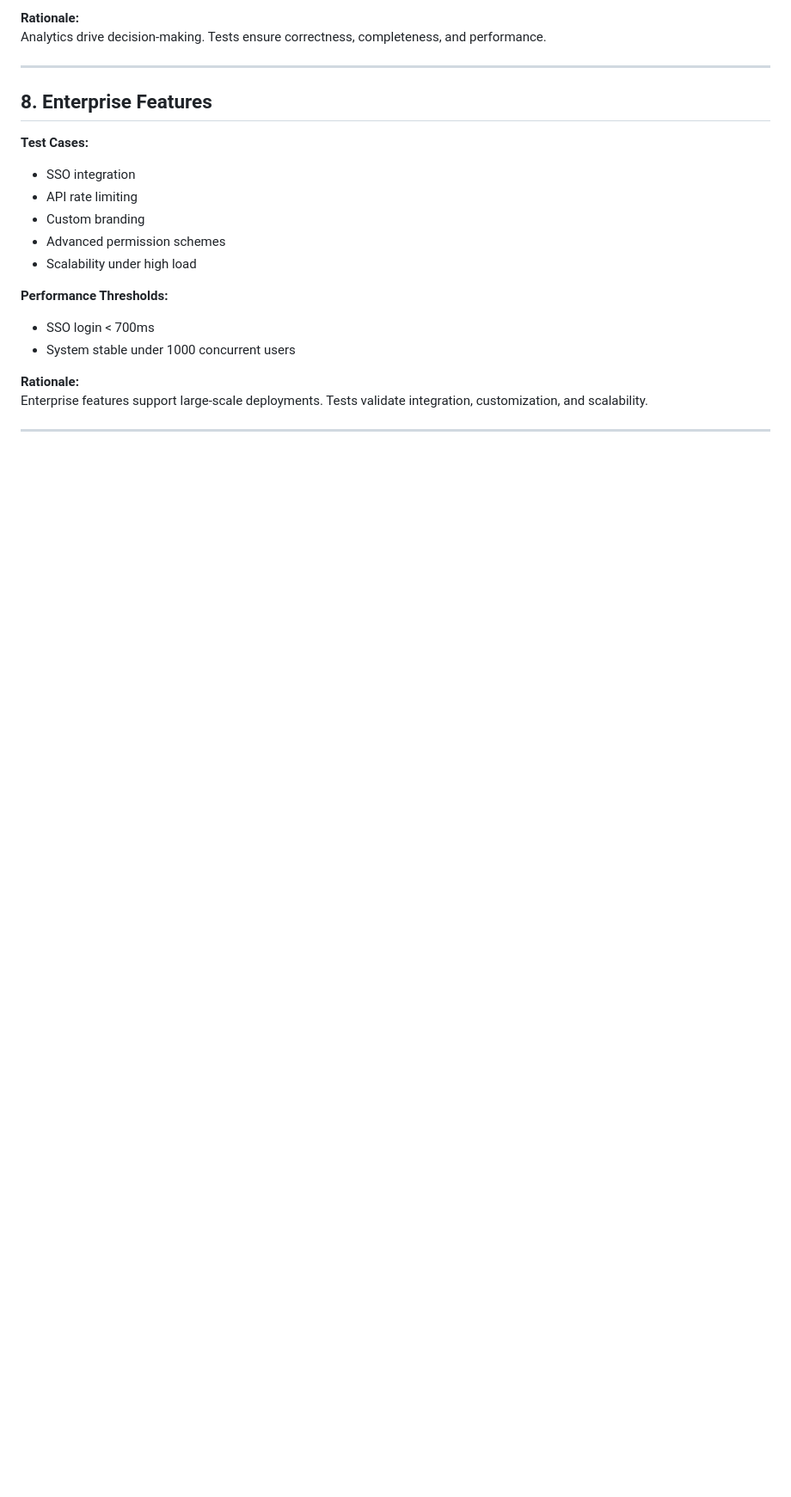
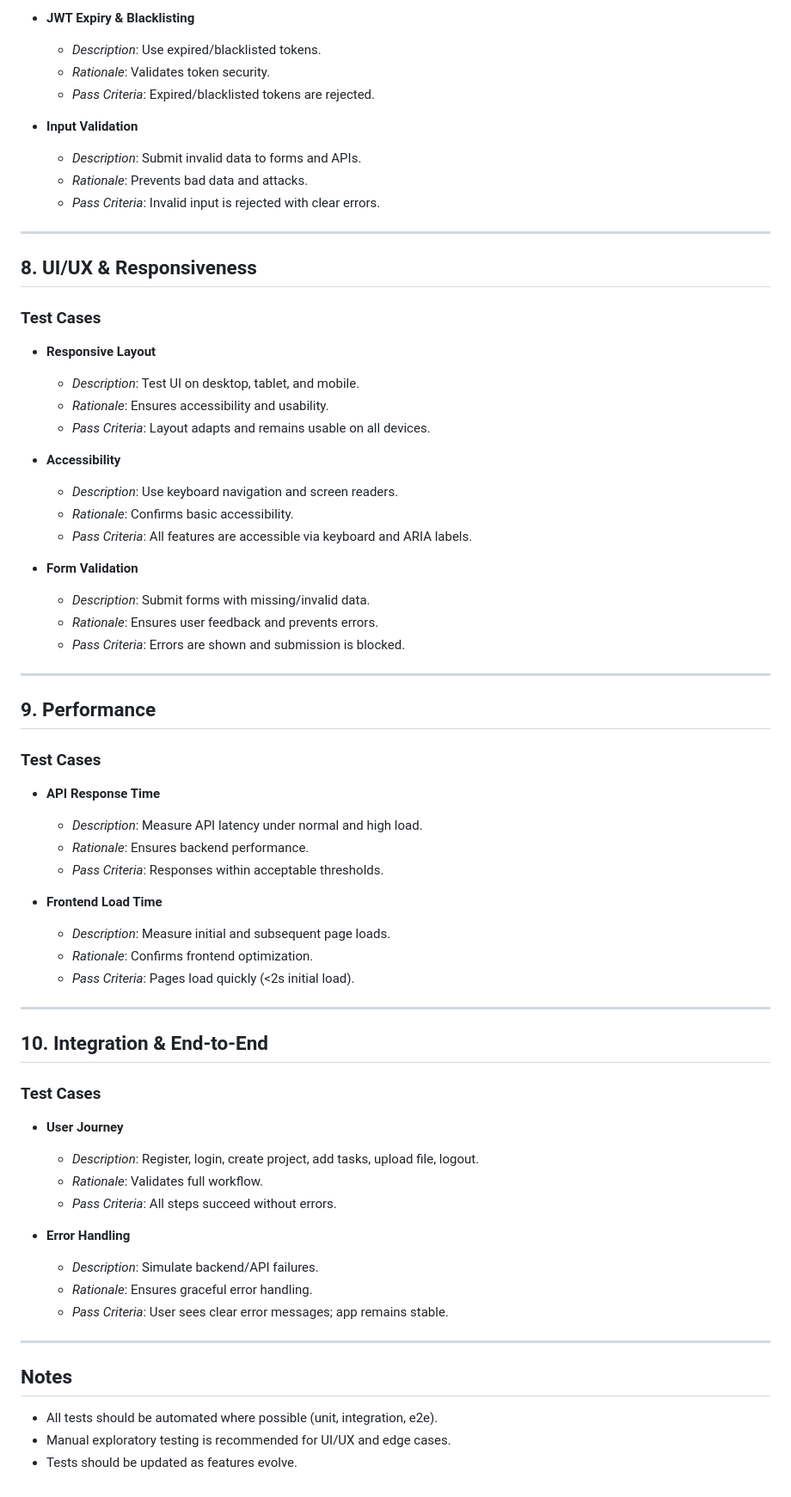
Before and after one commit to KnightNight101/UoR_APP, a Markdown page: Draft_2/TESTING.md, the part around one of its changes. Shown at 86% size. GitHub-like rendering; blank space fills up the shorter version.

```diff
--- a/Draft_2/TESTING.md
+++ b/Draft_2/TESTING.md
@@ -129,23 +156,71 @@ Security tests protect user data and system integrity. They validate defenses ag
 
-**Rationale:**
-Analytics drive decision-making. Tests ensure correctness, completeness, and performance.
+- **JWT Expiry & Blacklisting**
+  - *Description*: Use expired/blacklisted tokens.
+  - *Rationale*: Validates token security.
+  - *Pass Criteria*: Expired/blacklisted tokens are rejected.
+
+- **Input Validation**
+  - *Description*: Submit invalid data to forms and APIs.
+  - *Rationale*: Prevents bad data and attacks.
+  - *Pass Criteria*: Invalid input is rejected with clear errors.
 
 ---
 
-## 8. Enterprise Features
+## 8. UI/UX & Responsiveness
 
-**Test Cases:**
-- SSO integration
-- API rate limiting
-- Custom branding
-- Advanced permission schemes
-- Scalability under high load
+### Test Cases
 
-**Performance Thresholds:**
-- SSO login < 700ms
-- System stable under 1000 concurrent users
+- **Responsive Layout**
+  - *Description*: Test UI on desktop, tablet, and mobile.
+  - *Rationale*: Ensures accessibility and usability.
+  - *Pass Criteria*: Layout adapts and remains usable on all devices.
 
-**Rationale:**
-Enterprise features support large-scale deployments. Tests validate integration, customization, and scalability.
+- **Accessibility**
+  - *Description*: Use keyboard navigation and screen readers.
+  - *Rationale*: Confirms basic accessibility.
+  - *Pass Criteria*: All features are accessible via keyboard and ARIA labels.
+
+- **Form Validation**
+  - *Description*: Submit forms with missing/invalid data.
+  - *Rationale*: Ensures user feedback and prevents errors.
+  - *Pass Criteria*: Errors are shown and submission is blocked.
 
 ---
+
+## 9. Performance
+
+### Test Cases
+
+- **API Response Time**
+  - *Description*: Measure API latency under normal and high load.
+  - *Rationale*: Ensures backend performance.
+  - *Pass Criteria*: Responses within acceptable thresholds.
+
+- **Frontend Load Time**
+  - *Description*: Measure initial and subsequent page loads.
+  - *Rationale*: Confirms frontend optimization.
+  - *Pass Criteria*: Pages load quickly (<2s initial load).
+
+---
+
+## 10. Integration & End-to-End
+
+### Test Cases
+
+- **User Journey**
+  - *Description*: Register, login, create project, add tasks, upload file, logout.
+  - *Rationale*: Validates full workflow.
+  - *Pass Criteria*: All steps succeed without errors.
+
+- **Error Handling**
+  - *Description*: Simulate backend/API failures.
+  - *Rationale*: Ensures graceful error handling.
+  - *Pass Criteria*: User sees clear error messages; app remains stable.
+
+---
+
+## Notes
+
+- All tests should be automated where possible (unit, integration, e2e).
+- Manual exploratory testing is recommended for UI/UX and edge cases.
+- Tests should be updated as features evolve.
```
Also changed, not shown: other parts of Draft_2/TESTING.md (+113 -86 lines).
